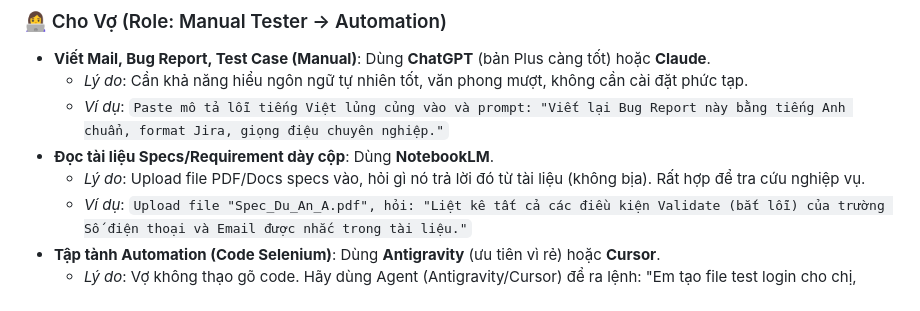
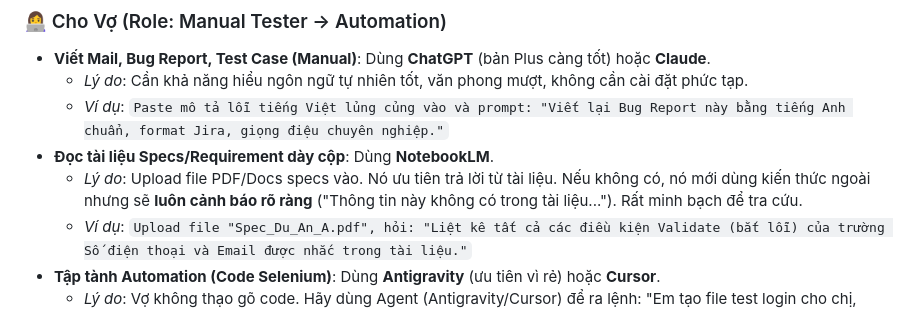
Before and after one commit to HungPhan200591/AI-traning, a Markdown page: docs/01_ai_map.md, the part around the change. Drawn GitHub-style.

Commit message:
docs: add initial AI study roadmap document.

```diff
--- a/docs/01_ai_map.md
+++ b/docs/01_ai_map.md
@@ -134,7 +134,7 @@ Dựa trên mục tiêu riêng của từng người, đây là bộ công cụ
     *   *Lý do*: Cần khả năng hiểu ngôn ngữ tự nhiên tốt, văn phong mượt, không cần cài đặt phức tạp.
     *   *Ví dụ*: `Paste mô tả lỗi tiếng Việt lủng củng vào và prompt: "Viết lại Bug Report này bằng tiếng Anh chuẩn, format Jira, giọng điệu chuyên nghiệp."`
 *   **Đọc tài liệu Specs/Requirement dày cộp**: Dùng **NotebookLM**.
-    *   *Lý do*: Upload file PDF/Docs specs vào, hỏi gì nó trả lời đó từ tài liệu (không bịa). Rất hợp để tra cứu nghiệp vụ.
+    *   *Lý do*: Upload file PDF/Docs specs vào. Nó ưu tiên trả lời từ tài liệu. Nếu không có, nó mới dùng kiến thức ngoài nhưng sẽ **luôn cảnh báo rõ ràng** ("Thông tin này không có trong tài liệu..."). Rất minh bạch để tra cứu.
     *   *Ví dụ*: `Upload file "Spec_Du_An_A.pdf", hỏi: "Liệt kê tất cả các điều kiện Validate (bắt lỗi) của trường Số điện thoại và Email được nhắc trong tài liệu."`
 *   **Tập tành Automation (Code Selenium)**: Dùng **Antigravity** (ưu tiên vì rẻ) hoặc **Cursor**.
     *   *Lý do*: Vợ không thạo gõ code. Hãy dùng Agent (Antigravity/Cursor) để ra lệnh: "Em tạo file test login cho chị, dùng Selenium Java", nó sẽ tự tạo file và viết code thay vì ngồi gõ từng dòng.
```
